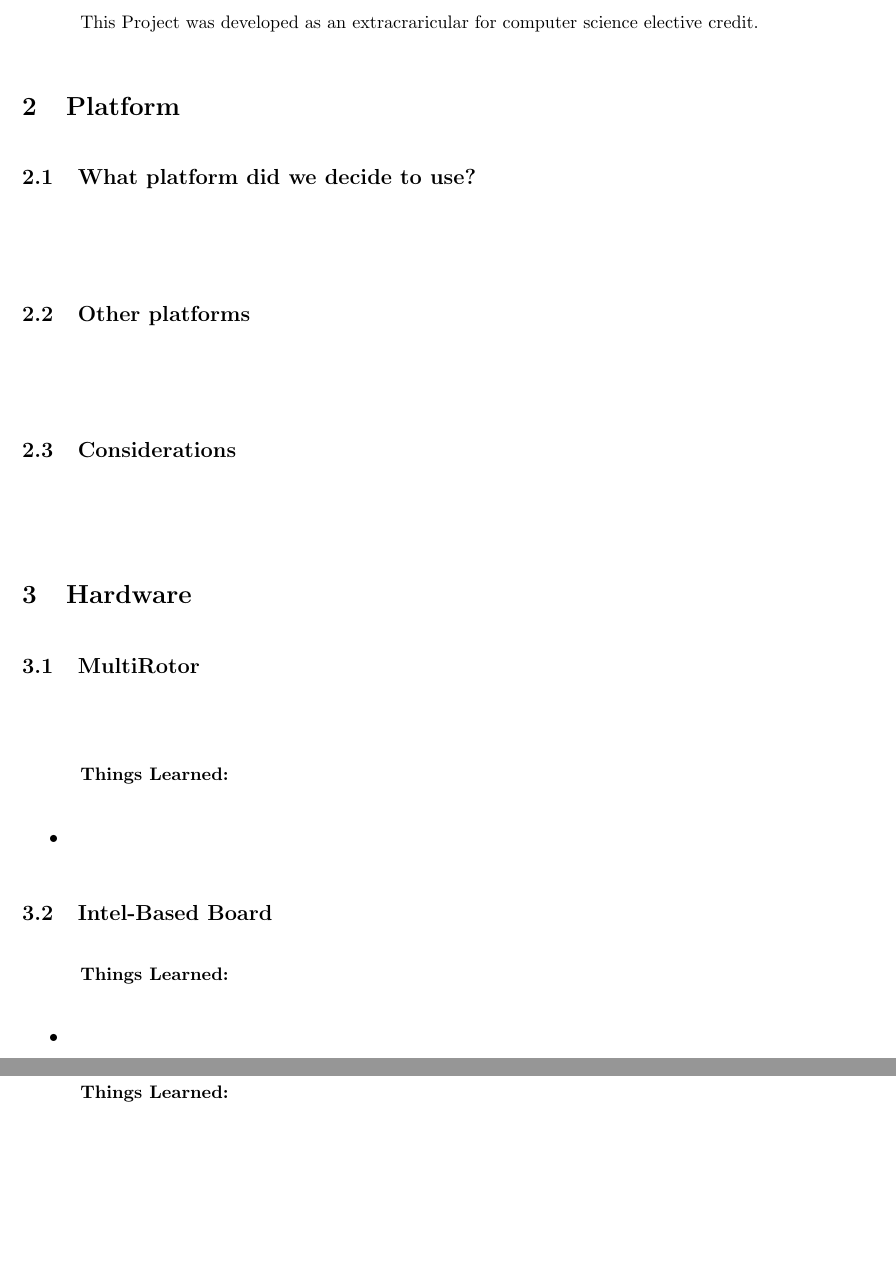
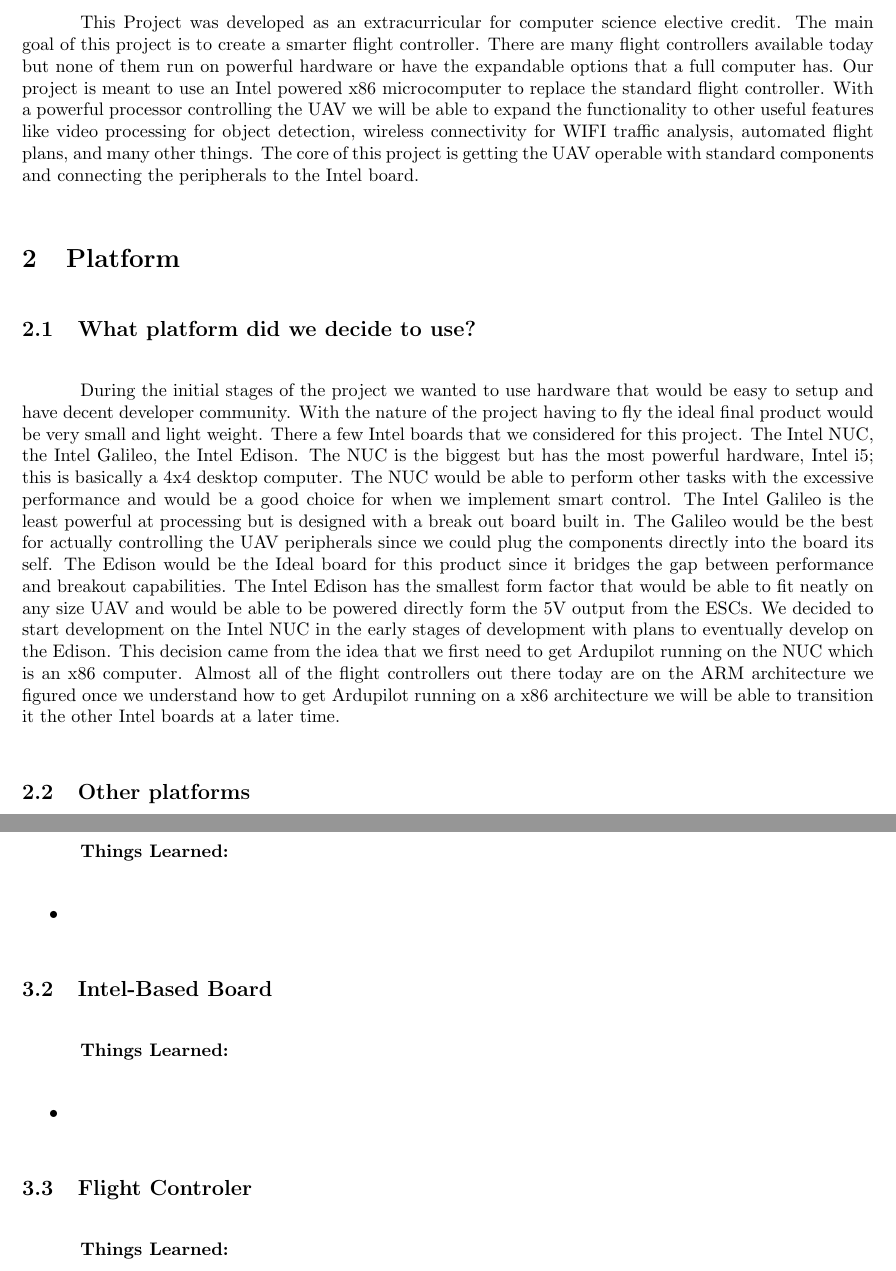
Before and after one commit to quinnsam/Oregon_State_Classes, a LaTeX document (CS406/IFC+/IFC_Fall-2015.tex): two parts of pages 3 and 4 of 5 before the commit and two parts of pages 3 and 4 of 6 after it, joined at a grey line, cut so that both start at the same text, the shorter picture padded with empty space. Compiled offline with LaTeX, dvips and Ghostscript.

Commit message:
Update IFC_Fall-2015.tex

```diff
--- a/CS406/IFC+/IFC_Fall-2015.tex
+++ b/CS406/IFC+/IFC_Fall-2015.tex
@@ -98,13 +98,15 @@
 \newpage
 
 \section{Introduction}
-\indent This Project was developed as an extracraricular for computer science elective credit.
+\indent This Project was developed as an extracurricular for computer science elective credit.  The main goal of this project is to create a smarter flight controller. There are many flight controllers available today but none of them run on powerful hardware or have the expandable options that a full computer has. Our project is meant to use an Intel powered x86 microcomputer to replace the standard flight controller. With a powerful processor controlling the UAV we will be able to expand the functionality to other useful features like video processing for object detection, wireless connectivity for WIFI traffic analysis, automated flight plans, and many other things. The core of this project is getting the UAV operable with standard components and connecting the peripherals to the Intel board.
 
 
 \section{Platform}
 
 \subsection{What platform did we decide to use?}
-\indent
+\indent During the initial stages of the project we wanted to use hardware that would be easy to setup and have decent developer community. With the nature of the project having to fly the ideal final product would be very small and light weight. There a few Intel boards that we considered for this project. The Intel NUC, the Intel Galileo, the Intel Edison. The NUC is the biggest but has the most powerful hardware, Intel i5; this is basically a 4x4 desktop computer. The NUC would be able to perform other tasks with the excessive performance and would be a good choice for when we implement smart control. The Intel Galileo is the least powerful at processing but is designed with a break out board built in. The Galileo would be the best for actually controlling the UAV peripherals since we could plug the components directly into the board its self. The Edison would be the Ideal board for this product since it bridges the gap between performance and breakout capabilities. The Intel Edison has the smallest form factor that would be able to fit neatly on any size UAV and would be able to be powered directly form the 5V output from the ESCs.
+We decided to start development on the Intel NUC in the early stages of development with plans to eventually develop on the Edison. This decision came from the idea that we first need to get Ardupilot running on the NUC which is an x86 computer. Almost all of the flight controllers out there today are on the ARM architecture we figured once we understand how to get Ardupilot running on a x86 architecture we will be able to transition it the other Intel boards at a later time.
+
 \subsection{Other platforms}
 \indent
 \subsection{Considerations}
```
